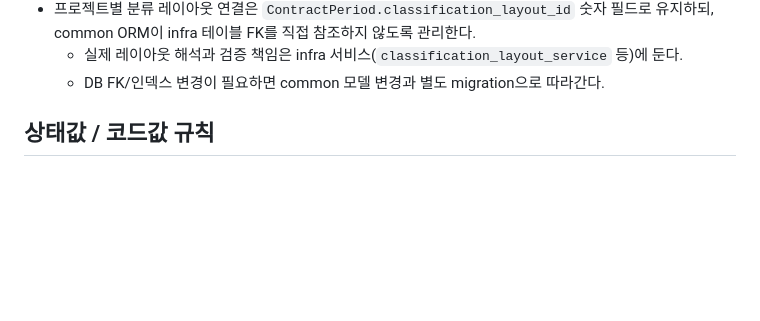
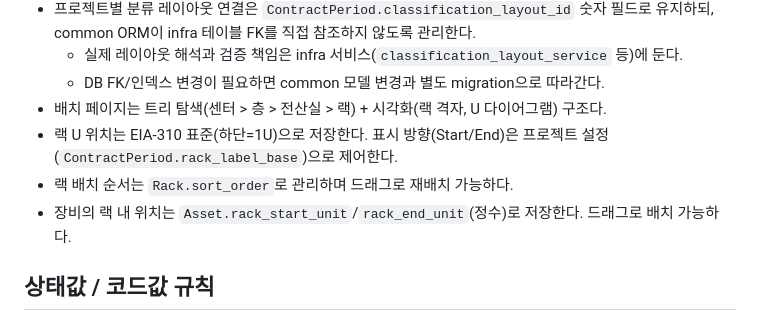
Before and after one commit to Ivarhem/pjtmgr, a Markdown page: docs/guidelines/infra.md, the part around the change. GitHub-like rendering; blank space fills up the shorter version.

Commit message:
docs: update infra guidelines for physical layout redesign

```diff
--- a/docs/guidelines/infra.md
+++ b/docs/guidelines/infra.md
@@ -86,6 +86,10 @@
 - 프로젝트별 분류 레이아웃 연결은 `ContractPeriod.classification_layout_id` 숫자 필드로 유지하되, common ORM이 infra 테이블 FK를 직접 참조하지 않도록 관리한다.
   - 실제 레이아웃 해석과 검증 책임은 infra 서비스(`classification_layout_service` 등)에 둔다.
   - DB FK/인덱스 변경이 필요하면 common 모델 변경과 별도 migration으로 따라간다.
+- 배치 페이지는 트리 탐색(센터 > 층 > 전산실 > 랙) + 시각화(랙 격자, U 다이어그램) 구조다.
+- 랙 U 위치는 EIA-310 표준(하단=1U)으로 저장한다. 표시 방향(Start/End)은 프로젝트 설정(`ContractPeriod.rack_label_base`)으로 제어한다.
+- 랙 배치 순서는 `Rack.sort_order`로 관리하며 드래그로 재배치 가능하다.
+- 장비의 랙 내 위치는 `Asset.rack_start_unit`/`rack_end_unit`(정수)로 저장한다. 드래그로 배치 가능하다.
 
 ## 상태값 / 코드값 규칙
 
```
